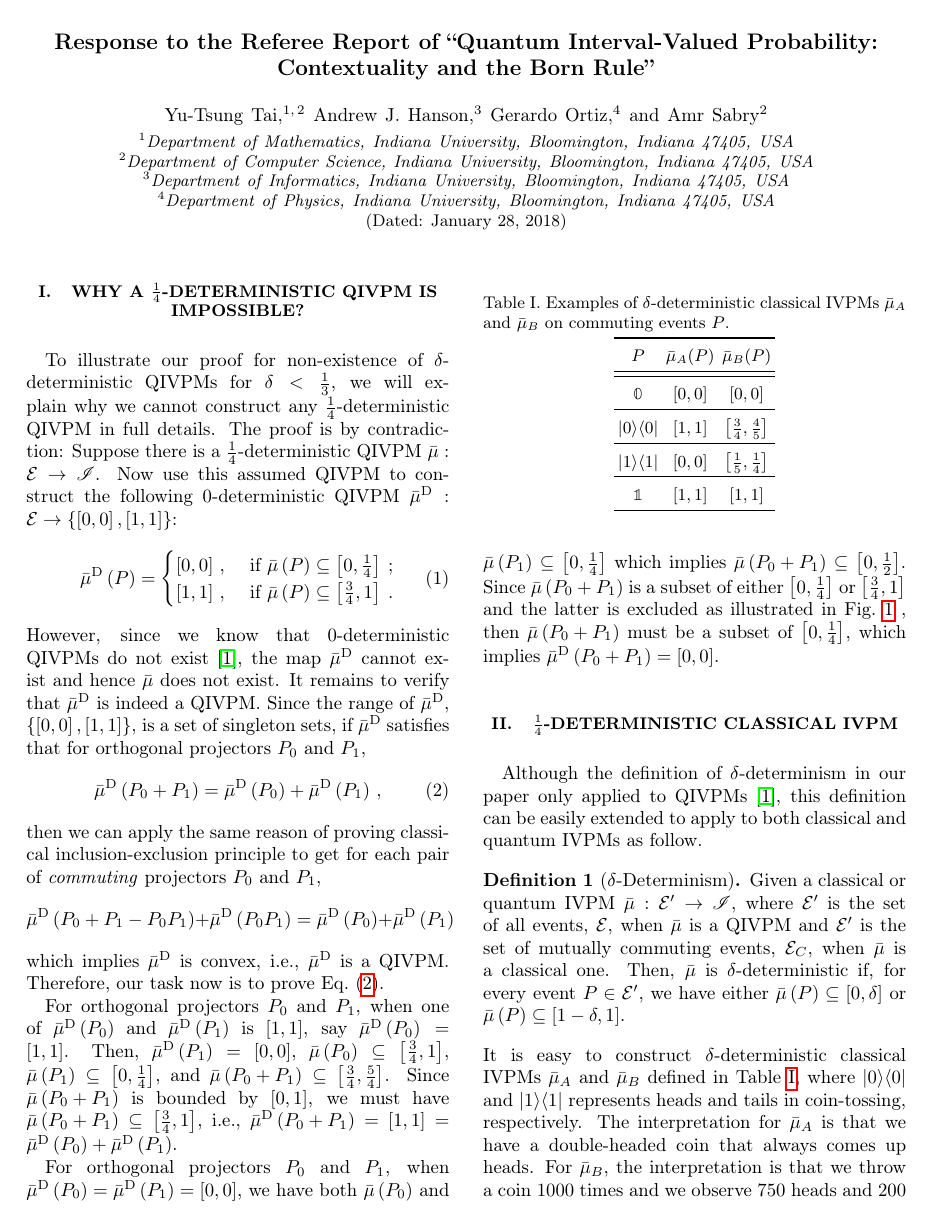
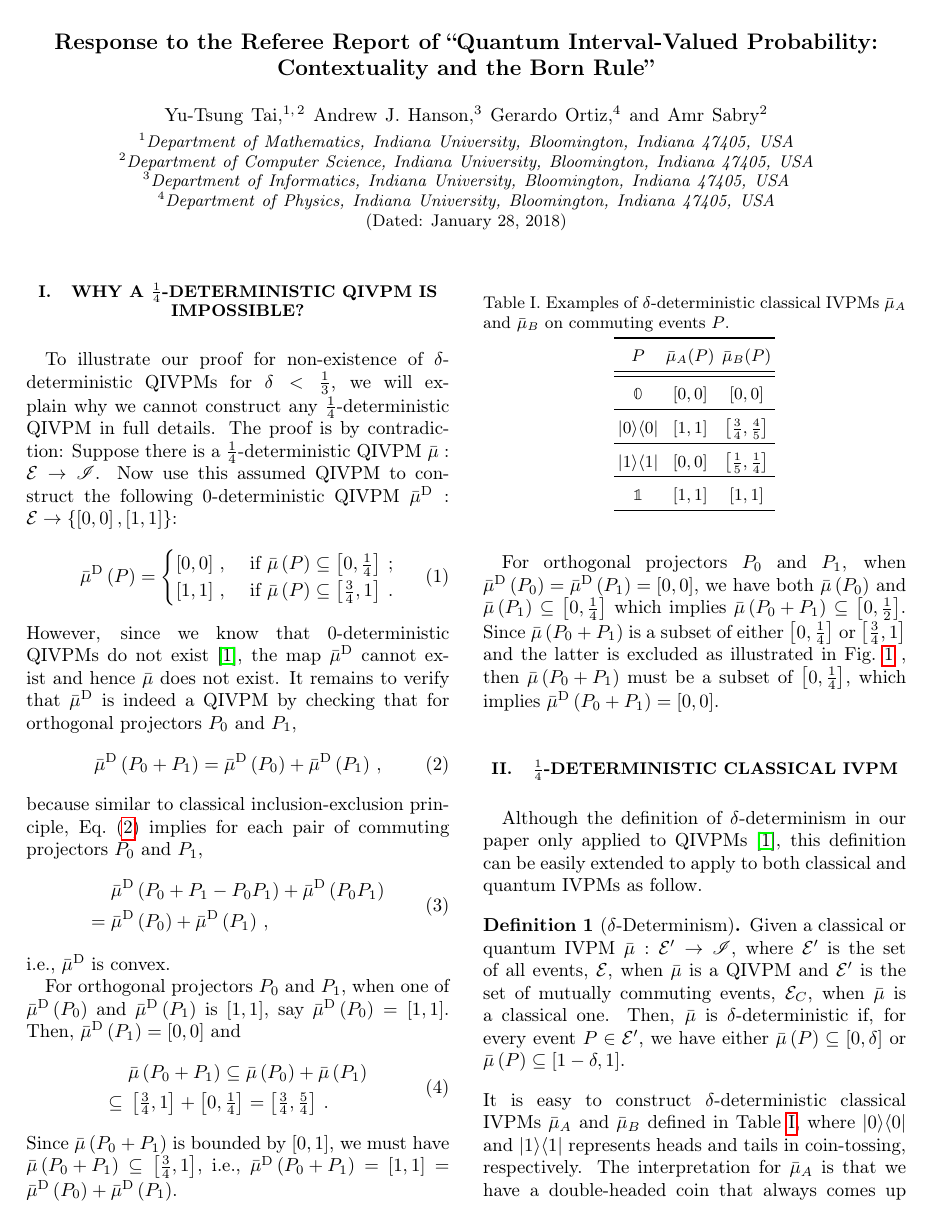
Before and after one commit to yuttai/Contextuality-and-Nonlocality-in-Discrete-Quantum-Theory, a LaTeX paper (prop_prop_letter_ajhs_referee_response.tex): page 1 of 3. Compiled offline with pdfLaTeX.

Commit message:
prop_prop_letter_ajhs_referee_response.tex Updating...

```diff
--- a/prop_prop_letter_ajhs_referee_response.tex
+++ b/prop_prop_letter_ajhs_referee_response.tex
@@ -138,36 +138,37 @@ QIVPM to construct the following $0$-deterministic QIVPM $\bar{\mu}^{\textrm{D}}
 However, since we know that $0$-deterministic QIVPMs do not exist~\cite{THOS2017},
 the map $\bar{\mu}^{\textrm{D}}$ cannot exist and hence $\bar{\mu}$
 does not exist. It remains to verify that $\bar{\mu}^{\textrm{D}}$
-is indeed a QIVPM. Since the range of $\bar{\mu}^{\textrm{D}}$, $\left\{ \imposs,\necess\right\} $,
-is a set of singleton sets, if $\bar{\mu}^{\textrm{D}}$ satisfies
-that for orthogonal projectors $P_{0}$ and~$P_{1}$,
+is indeed a QIVPM by checking that for orthogonal projectors $P_{0}$
+and~$P_{1}$,
 \begin{equation}
 \bar{\mu}^{\textrm{D}}\left(P_{0}+P_{1}\right)=\bar{\mu}^{\textrm{D}}\left(P_{0}\right)+\bar{\mu}^{\textrm{D}}\left(P_{1}\right)\,,\label{eq:QuantumInterval-valuedProbability-Equal}
 \end{equation}
-then we can apply the same reason of proving classical inclusion-exclusion
-principle to get for each pair of \emph{commuting} projectors $P_{0}$
-and~$P_{1}$,
-\[
-\bar{\mu}^{\textrm{D}}\left(P_{0}+P_{1}-P_{0}P_{1}\right)+\bar{\mu}^{\textrm{D}}\left(P_{0}P_{1}\right)=\bar{\mu}^{\textrm{D}}\left(P_{0}\right)+\bar{\mu}^{\textrm{D}}\left(P_{1}\right)
-\]
-which implies $\bar{\mu}^{\textrm{D}}$ is convex, i.e., $\bar{\mu}^{\textrm{D}}$
-is a QIVPM. Therefore, our task now is to prove Eq.~(\ref{eq:QuantumInterval-valuedProbability-Equal}).
+because similar to classical inclusion-exclusion principle, Eq.~(\ref{eq:QuantumInterval-valuedProbability-Equal})
+implies for each pair of commuting projectors $P_{0}$ and~$P_{1}$,
+\begin{equation}
+\begin{aligned} & \bar{\mu}^{\textrm{D}}\left(P_{0}+P_{1}-P_{0}P_{1}\right)+\bar{\mu}^{\textrm{D}}\left(P_{0}P_{1}\right)\\
+={} & \bar{\mu}^{\textrm{D}}\left(P_{0}\right)+\bar{\mu}^{\textrm{D}}\left(P_{1}\right)\,,
+\end{aligned}
+\end{equation}
+i.e., $\bar{\mu}^{\textrm{D}}$ is convex.
+
+For orthogonal projectors~$P_{0}$ and $P_{1}$, when one of $\bar{\mu}^{\textrm{D}}\left(P_{0}\right)$
+and $\bar{\mu}^{\textrm{D}}\left(P_{1}\right)$ is $\necess$, say
+$\bar{\mu}^{\textrm{D}}\left(P_{0}\right)=\necess$. Then, $\bar{\mu}^{\textrm{D}}\left(P_{1}\right)=\imposs$
+and
+\begin{equation}
+\begin{aligned} & \bar{\mu}\left(P_{0}+P_{1}\right)\subseteq\bar{\mu}\left(P_{0}\right)+\bar{\mu}\left(P_{1}\right)\\
+\subseteq{} & \left[\tfrac{3}{4},1\right]+\left[0,\tfrac{1}{4}\right]=\left[\tfrac{3}{4},\tfrac{5}{4}\right]\,.
+\end{aligned}
+\end{equation}
+Since $\bar{\mu}\left(P_{0}+P_{1}\right)$ is bounded by $\left[0,1\right]$,
+we must have $\bar{\mu}\left(P_{0}+P_{1}\right)\subseteq\left[\frac{3}{4},1\right]$,
+i.e., $\bar{\mu}^{\textrm{D}}\left(P_{0}+P_{1}\right)=\necess=\bar{\mu}^{\textrm{D}}\left(P_{0}\right)+\bar{\mu}^{\textrm{D}}\left(P_{1}\right)$.
 
 \begin{figure*}
 \includegraphics[bb=50bp 100bp 900bp 300bp,clip,scale=0.5]{prop_prop_letter_ajhs_referee_response_pptx}\caption{\label{fig:Show-subset}Show $\bar{\mu}\left(P_{0}+P_{1}\right)$
 must be a subset of $\left[0,\frac{1}{4}\right]$.}
 \end{figure*}
-
-For orthogonal projectors~$P_{0}$ and $P_{1}$, when one of $\bar{\mu}^{\textrm{D}}\left(P_{0}\right)$
-and $\bar{\mu}^{\textrm{D}}\left(P_{1}\right)$ is $\necess$, say
-$\bar{\mu}^{\textrm{D}}\left(P_{0}\right)=\necess$. Then, $\bar{\mu}^{\textrm{D}}\left(P_{1}\right)=\imposs$,
-$\bar{\mu}\left(P_{0}\right)\subseteq\left[\frac{3}{4},1\right]$,
-$\bar{\mu}\left(P_{1}\right)\subseteq\left[0,\frac{1}{4}\right]$,
-and $\bar{\mu}\left(P_{0}+P_{1}\right)\subseteq\left[\frac{3}{4},\frac{5}{4}\right]$.
-Since $\bar{\mu}\left(P_{0}+P_{1}\right)$ is bounded by $\left[0,1\right]$,
-we must have $\bar{\mu}\left(P_{0}+P_{1}\right)\subseteq\left[\frac{3}{4},1\right]$,
-i.e., $\bar{\mu}^{\textrm{D}}\left(P_{0}+P_{1}\right)=\necess=\bar{\mu}^{\textrm{D}}\left(P_{0}\right)+\bar{\mu}^{\textrm{D}}\left(P_{1}\right)$.
-
 For orthogonal projectors~$P_{0}$ and $P_{1}$, when $\bar{\mu}^{\textrm{D}}\left(P_{0}\right)=\bar{\mu}^{\textrm{D}}\left(P_{1}\right)=\imposs$,
 we have both $\bar{\mu}\left(P_{0}\right)$ and $\bar{\mu}\left(P_{1}\right)\subseteq\left[0,\frac{1}{4}\right]$
 which implies $\bar{\mu}\left(P_{0}+P_{1}\right)\subseteq\left[0,\frac{1}{2}\right]$.
```
Also changed, not shown: prop_prop_letter_ajhs_referee_response.tex (2 more changed lines), 1 other file.
